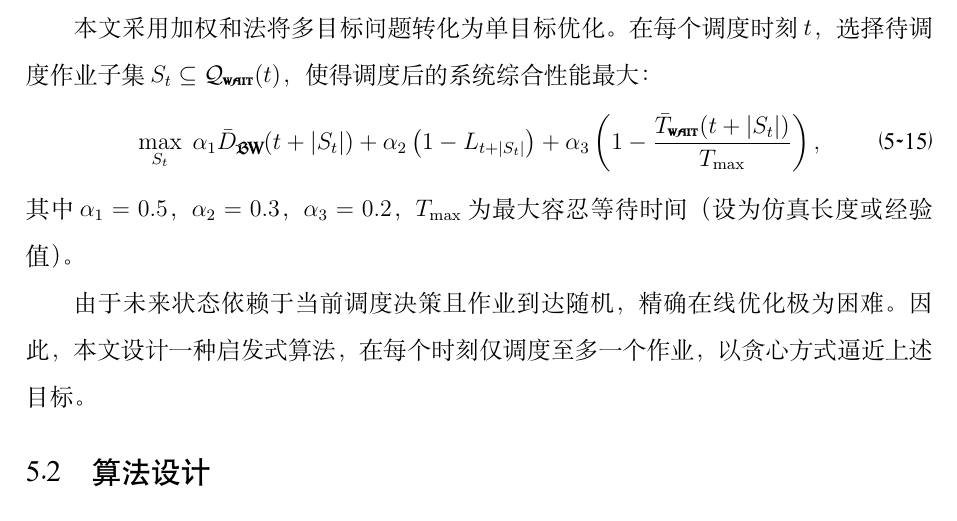
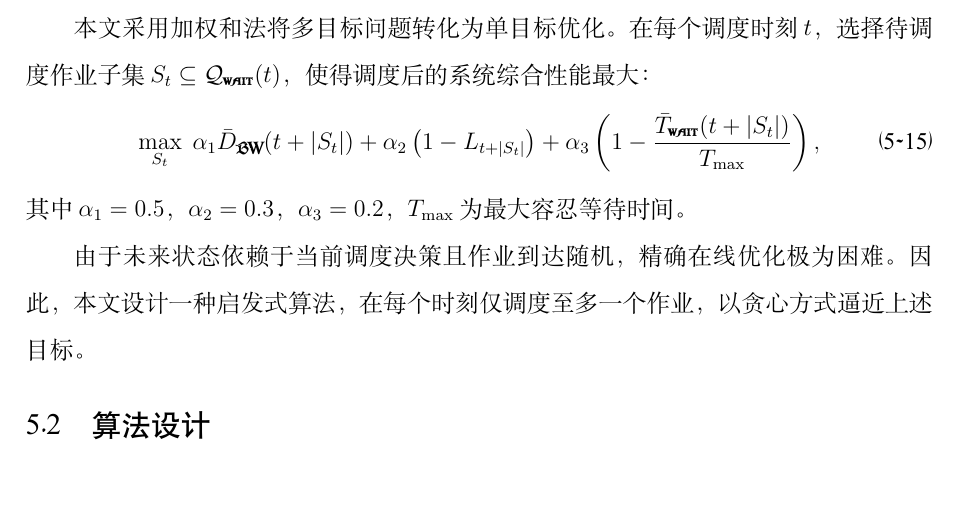
Before and after one commit to QianGuoZi/MyThesis, a LaTeX thesis (scutthesis.tex, which reads chapter/chapter05.tex): part of page 57 of 75, cut so that both start at the same text, the shorter picture padded with empty space. Compiled offline with XeLaTeX; a missing font is replaced by an installed copy or a similar font.

Commit message:
修改部分细节

```diff
--- a/chapter/chapter05.tex
+++ b/chapter/chapter05.tex
@@ -124,7 +124,7 @@ L_t = w_1 L_t^{\text{CPU}} + w_2 L_t^{\text{RAM}} + w_3 L_t^{\text{BW}},
 \begin{equation}
     \max_{S_t} \; \alpha_1 \bar{D}_{\text{BW}}(t+|S_t|) + \alpha_2 \left(1 - L_{t+|S_t|}\right) + \alpha_3 \left(1 - \frac{\bar{T}_{\text{wait}}(t+|S_t|)}{T_{\max}}\right),
 \end{equation}
-其中 $\alpha_1=0.5$，$\alpha_2=0.3$，$\alpha_3=0.2$，$T_{\max}$ 为最大容忍等待时间（设为仿真长度或经验值）。
+其中 $\alpha_1=0.5$，$\alpha_2=0.3$，$\alpha_3=0.2$，$T_{\max}$ 为最大容忍等待时间。
 
 由于未来状态依赖于当前调度决策且作业到达随机，精确在线优化极为困难。因此，本文设计一种启发式算法，在每个时刻仅调度至多一个作业，以贪心方式逼近上述目标。
 
```
Also changed, not shown: scutthesis.pdf.
